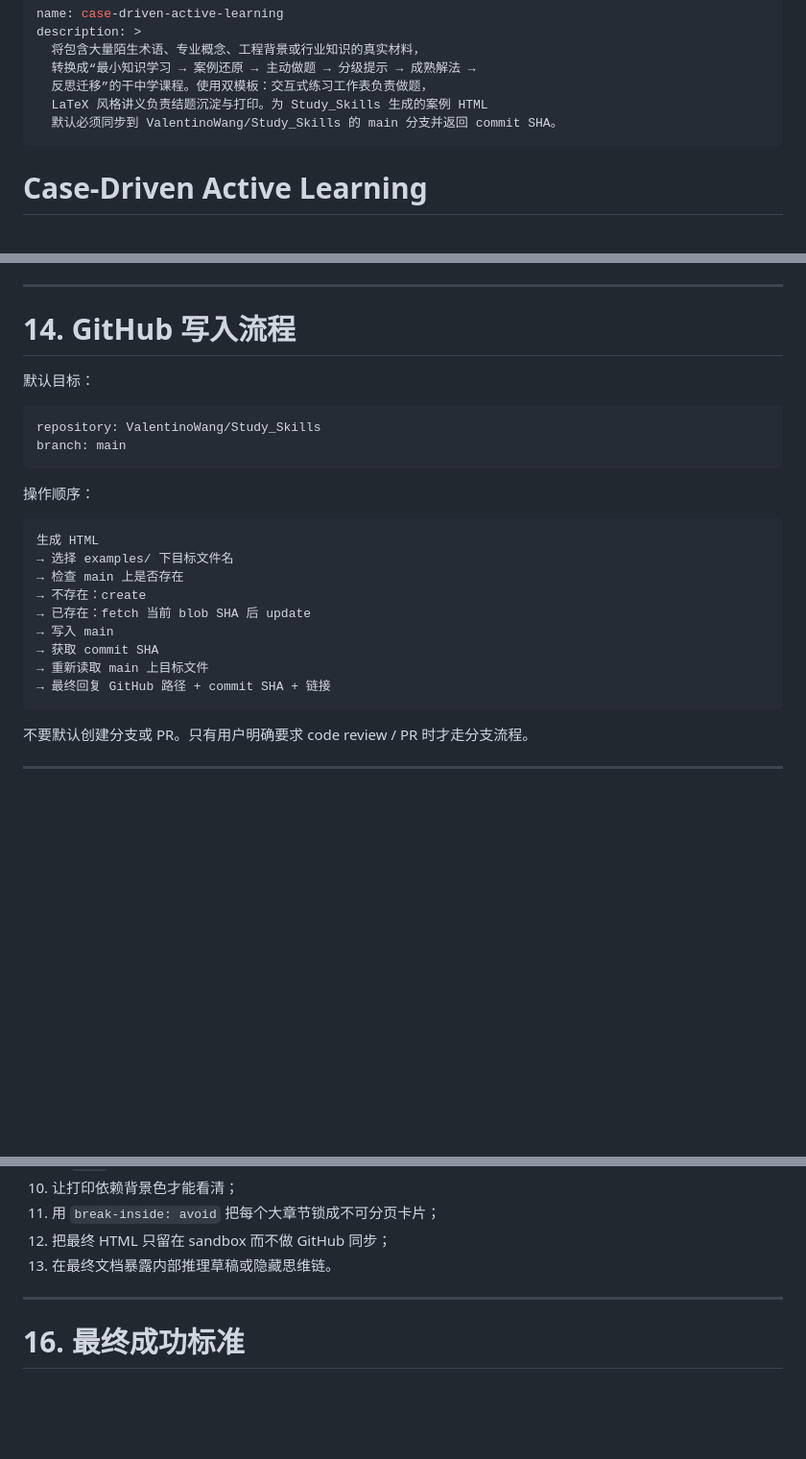
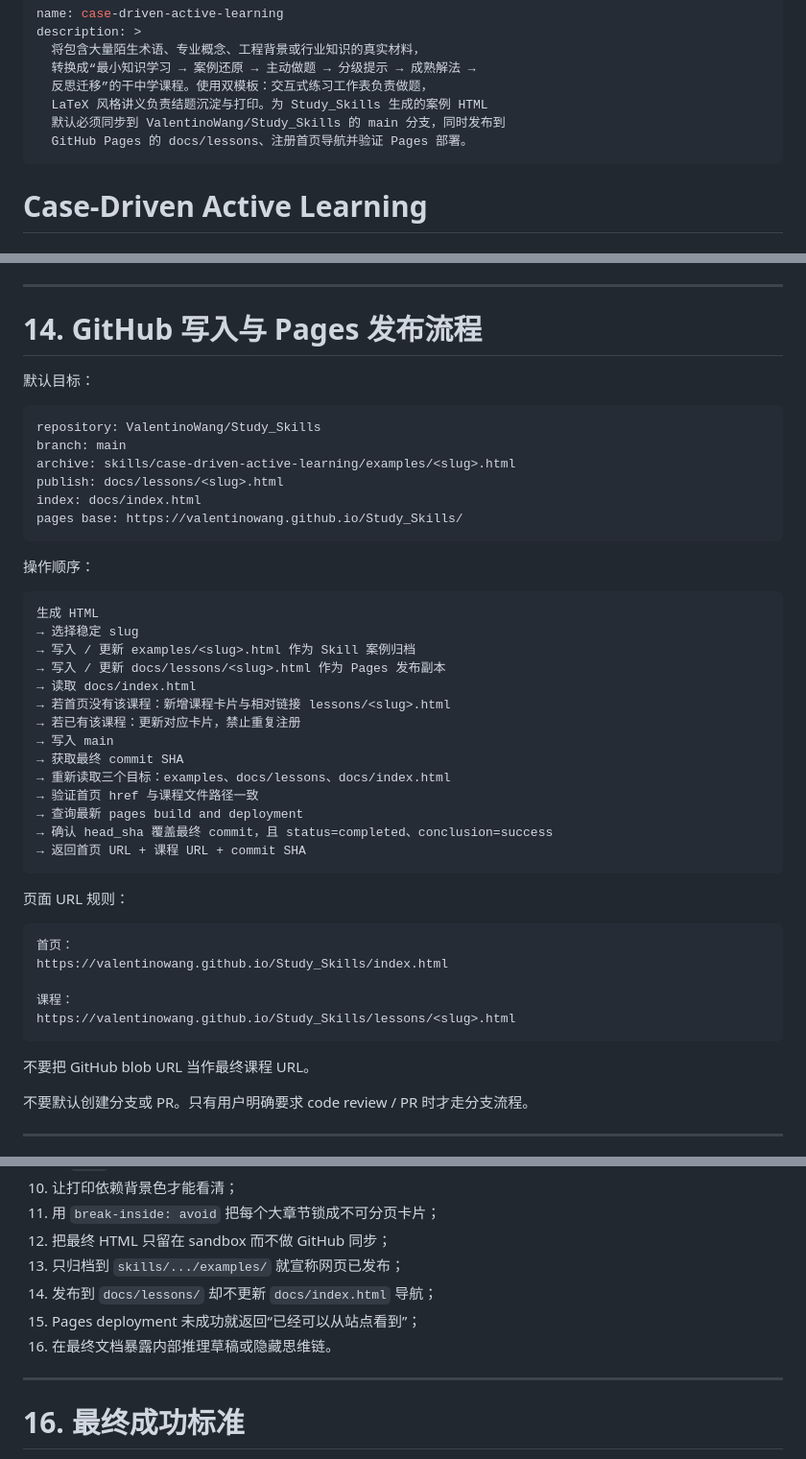
Before and after one commit to ValentinoWang/Study_Skills, a Markdown page: skills/case-driven-active-learning/SKILL.md, 3 parts joined by grey strips. Shown at 96% size. GitHub-like rendering; blank space fills up the shorter version.

````diff
--- a/skills/case-driven-active-learning/SKILL.md
+++ b/skills/case-driven-active-learning/SKILL.md
@@ -5,7 +5,8 @@ description: >
   转换成“最小知识学习 → 案例还原 → 主动做题 → 分级提示 → 成熟解法 →
   反思迁移”的干中学课程。使用双模板：交互式练习工作表负责做题，
   LaTeX 风格讲义负责结题沉淀与打印。为 Study_Skills 生成的案例 HTML
-  默认必须同步到 ValentinoWang/Study_Skills 的 main 分支并返回 commit SHA。
+  默认必须同步到 ValentinoWang/Study_Skills 的 main 分支，同时发布到
+  GitHub Pages 的 docs/lessons、注册首页导航并验证 Pages 部署。
 ---
 
 # Case-Driven Active Learning
@@ -428,28 +457,49 @@ LaTeX 风格模板中的“网格感”是视觉风格，不意味着必须运
 
 ---
 
-# 14. GitHub 写入流程
+# 14. GitHub 写入与 Pages 发布流程
 
 默认目标：
 
 ```text
 repository: ValentinoWang/Study_Skills
 branch: main
+archive: skills/case-driven-active-learning/examples/<slug>.html
+publish: docs/lessons/<slug>.html
+index: docs/index.html
+pages base: https://valentinowang.github.io/Study_Skills/
 ```
 
 操作顺序：
 
 ```text
 生成 HTML
-→ 选择 examples/ 下目标文件名
-→ 检查 main 上是否存在
-→ 不存在：create
-→ 已存在：fetch 当前 blob SHA 后 update
+→ 选择稳定 slug
+→ 写入 / 更新 examples/<slug>.html 作为 Skill 案例归档
+→ 写入 / 更新 docs/lessons/<slug>.html 作为 Pages 发布副本
+→ 读取 docs/index.html
+→ 若首页没有该课程：新增课程卡片与相对链接 lessons/<slug>.html
+→ 若已有该课程：更新对应卡片，禁止重复注册
 → 写入 main
-→ 获取 commit SHA
-→ 重新读取 main 上目标文件
-→ 最终回复 GitHub 路径 + commit SHA + 链接
+→ 获取最终 commit SHA
+→ 重新读取三个目标：examples、docs/lessons、docs/index.html
+→ 验证首页 href 与课程文件路径一致
+→ 查询最新 pages build and deployment
+→ 确认 head_sha 覆盖最终 commit，且 status=completed、conclusion=success
+→ 返回首页 URL + 课程 URL + commit SHA
 ```
+
+页面 URL 规则：
+
+```text
+首页：
+https://valentinowang.github.io/Study_Skills/index.html
+
+课程：
+https://valentinowang.github.io/Study_Skills/lessons/<slug>.html
+```
+
+不要把 GitHub blob URL 当作最终课程 URL。
 
 不要默认创建分支或 PR。只有用户明确要求 code review / PR 时才走分支流程。
 
@@ -471,7 +521,10 @@ branch: main
 10. 让打印依赖背景色才能看清；
 11. 用 `break-inside: avoid` 把每个大章节锁成不可分页卡片；
 12. 把最终 HTML 只留在 sandbox 而不做 GitHub 同步；
-13. 在最终文档暴露内部推理草稿或隐藏思维链。
+13. 只归档到 `skills/.../examples/` 就宣称网页已发布；
+14. 发布到 `docs/lessons/` 却不更新 `docs/index.html` 导航；
+15. Pages deployment 未成功就返回“已经可以从站点看到”；
+16. 在最终文档暴露内部推理草稿或隐藏思维链。
 
 ---
 
````
Also changed, not shown: other parts of skills/case-driven-active-learning/SKILL.md (+47 -11 lines).
